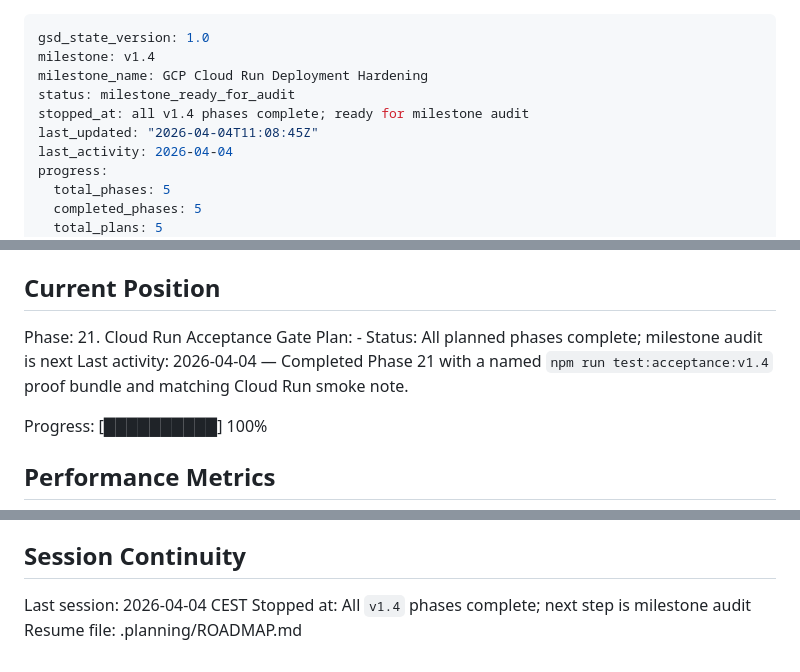
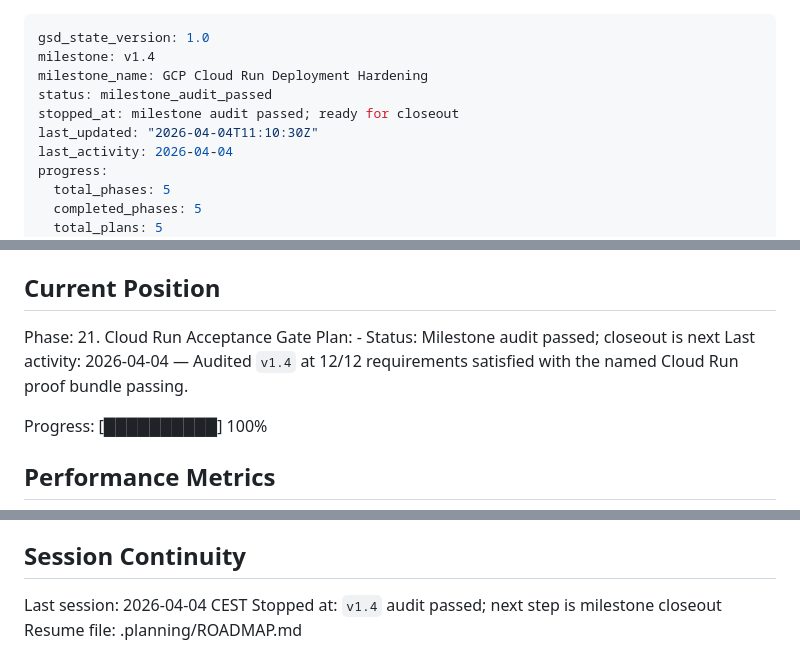
Before and after one commit to hanzckernel/MathPaperParser, a Markdown page: .planning/STATE.md, 3 parts joined by grey strips. GitHub-like rendering.

Commit message:
docs: audit v1.4 milestone

```diff
--- a/.planning/STATE.md
+++ b/.planning/STATE.md
@@ -2,9 +2,9 @@
 gsd_state_version: 1.0
 milestone: v1.4
 milestone_name: GCP Cloud Run Deployment Hardening
-status: milestone_ready_for_audit
-stopped_at: all v1.4 phases complete; ready for milestone audit
-last_updated: "2026-04-04T11:08:45Z"
+status: milestone_audit_passed
+stopped_at: milestone audit passed; ready for closeout
+last_updated: "2026-04-04T11:10:30Z"
 last_activity: 2026-04-04
 progress:
   total_phases: 5
@@ -27,8 +27,8 @@ See: .planning/PROJECT.md (updated 2026-04-04)
 
 Phase: 21. Cloud Run Acceptance Gate
 Plan: -
-Status: All planned phases complete; milestone audit is next
-Last activity: 2026-04-04 — Completed Phase 21 with a named `npm run test:acceptance:v1.4` proof bundle and matching Cloud Run smoke note.
+Status: Milestone audit passed; closeout is next
+Last activity: 2026-04-04 — Audited `v1.4` at 12/12 requirements satisfied with the named Cloud Run proof bundle passing.
 
 Progress: [██████████] 100%
 
@@ -118,5 +118,5 @@ Decisions are logged in PROJECT.md. The milestone established:
 ## Session Continuity
 
 Last session: 2026-04-04 CEST
-Stopped at: All `v1.4` phases complete; next step is milestone audit
+Stopped at: `v1.4` audit passed; next step is milestone closeout
 Resume file: .planning/ROADMAP.md
```
Also changed, not shown: .planning/REQUIREMENTS.md (+25 -25 lines), .planning/v1.4-MILESTONE-AUDIT.md (added, +60 -0 lines).
